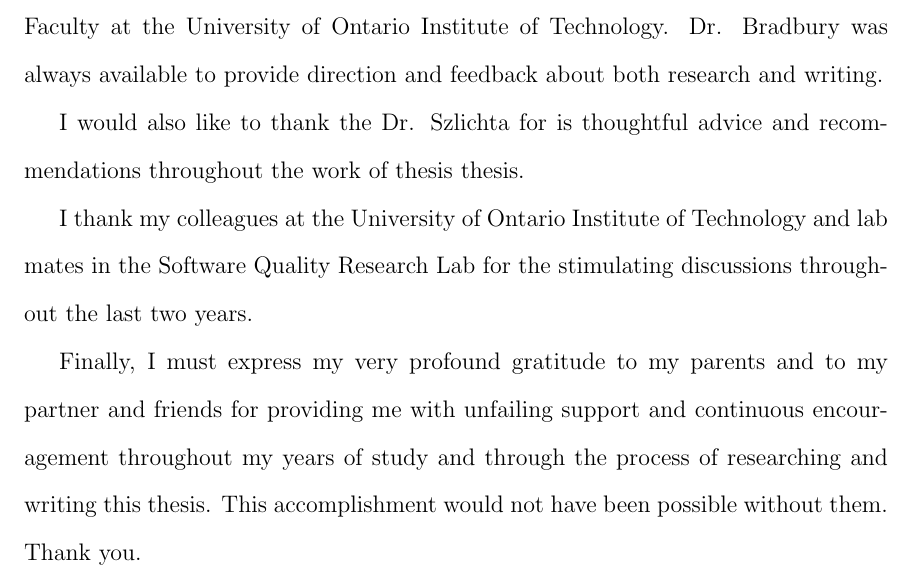
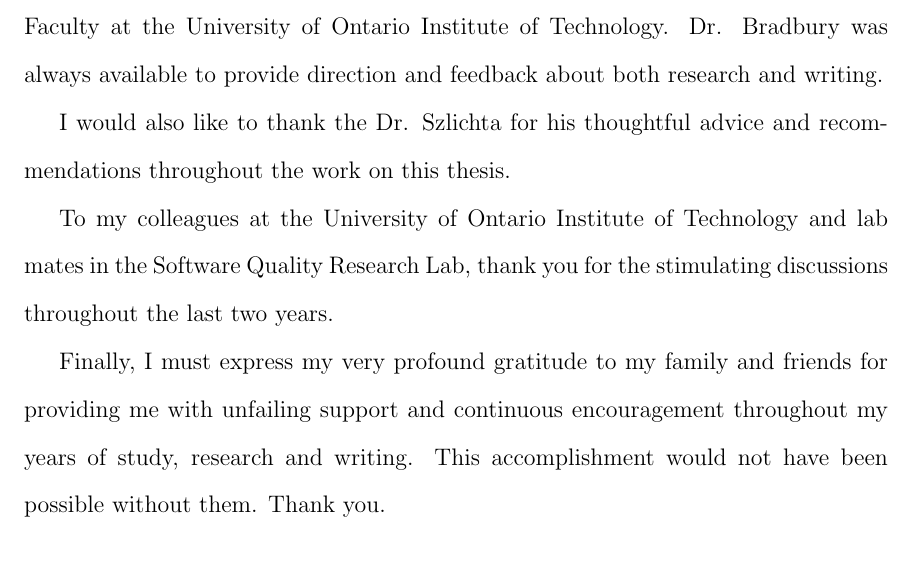
Before and after one commit to seer-lab/commit-change-prediction, a LaTeX thesis (src/thesis.tex, which reads src/acknowledgements.tex): part of page 3 of 229, cut so that both start at the same text. Compiled offline with pdfLaTeX.

Commit message:
Fixed acknowledgements

```diff
--- a/src/acknowledgements.tex
+++ b/src/acknowledgements.tex
@@ -3,8 +3,8 @@
 
 I would first like to thank my thesis advisor Dr. Bradbury of the Computer Science Faculty at the University of Ontario Institute of Technology. Dr. Bradbury was always available to provide direction and feedback about both research and writing.
 
-I would also like to thank the Dr. Szlichta for is thoughtful advice and recommendations throughout the work of thesis thesis.
+I would also like to thank the Dr. Szlichta for his thoughtful advice and recommendations throughout the work on this thesis.
 
-I thank my colleagues at the University of Ontario Institute of Technology and lab mates in the Software Quality Research Lab for the stimulating discussions throughout the last two years.
+To my colleagues at the University of Ontario Institute of Technology and lab mates in the Software Quality Research Lab, thank you for the stimulating discussions throughout the last two years.
 
-Finally, I must express my very profound gratitude to my parents and to my partner and friends for providing me with unfailing support and continuous encouragement throughout my years of study and through the process of researching and writing this thesis. This accomplishment would not have been possible without them. Thank you.
+Finally, I must express my very profound gratitude to my family and friends for providing me with unfailing support and continuous encouragement throughout my years of study, research and writing. This accomplishment would not have been possible without them. Thank you.
```
Also changed, not shown: src/thesis.pdf.
